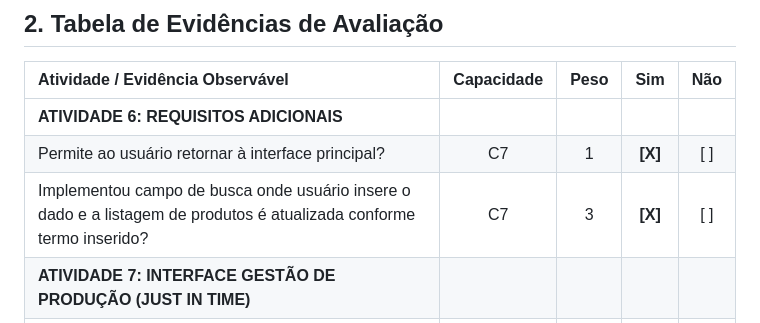
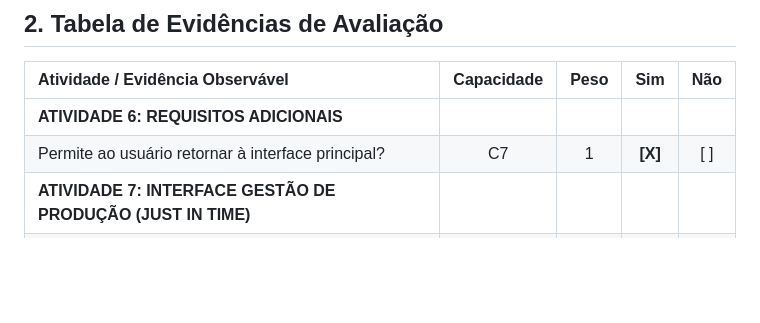
Before and after one commit to Piemoroni/just_in_time_01_2026, a Markdown page: README.md, the part around the change. GitHub-like rendering; blank space fills up the shorter version.

Commit message:
Update requirements in README.md
Removed the requirement for a search field in the product listing.

```diff
--- a/README.md
+++ b/README.md
@@ -14,7 +14,6 @@ O sistema foi desenvolvido utilizando a arquitetura **REST API** para gestão e
 | :--- | :---: | :---: | :---: | :---: |
 | **ATIVIDADE 6: REQUISITOS ADICIONAIS** | | | | |
 | Permite ao usuário retornar à interface principal? | C7 | 1 | **[X]** | [ ] |
-| Implementou campo de busca onde usuário insere o dado e a listagem de produtos é atualizada conforme termo inserido? | C7 | 3 | **[X]** | [ ] |
 | **ATIVIDADE 7: INTERFACE GESTÃO DE PRODUÇÃO (JUST IN TIME)** | | | | |
 | Desenvolveu a programação para o usuário selecionar o produto e selecionar se o produto foi pedido (entrar) ou produzido (sair) no estoque? (Atualizando a quantidade) | C7 | 2 | **[X]** | [ ] |
 | Desenvolveu a programação que o usuário possa inserir data de movimentação de entrada ou saída? | C7 | 3 | **[X]** | [ ] |
```
